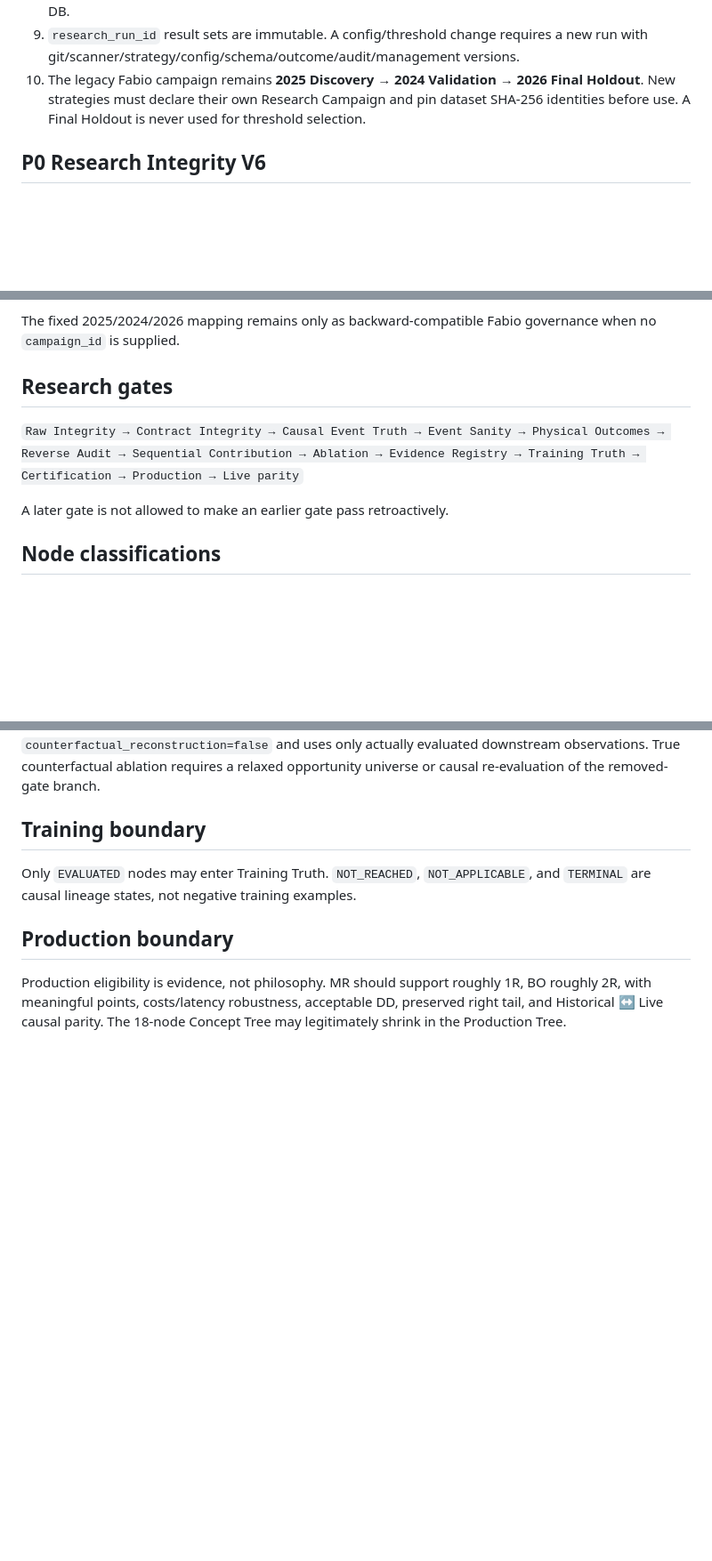
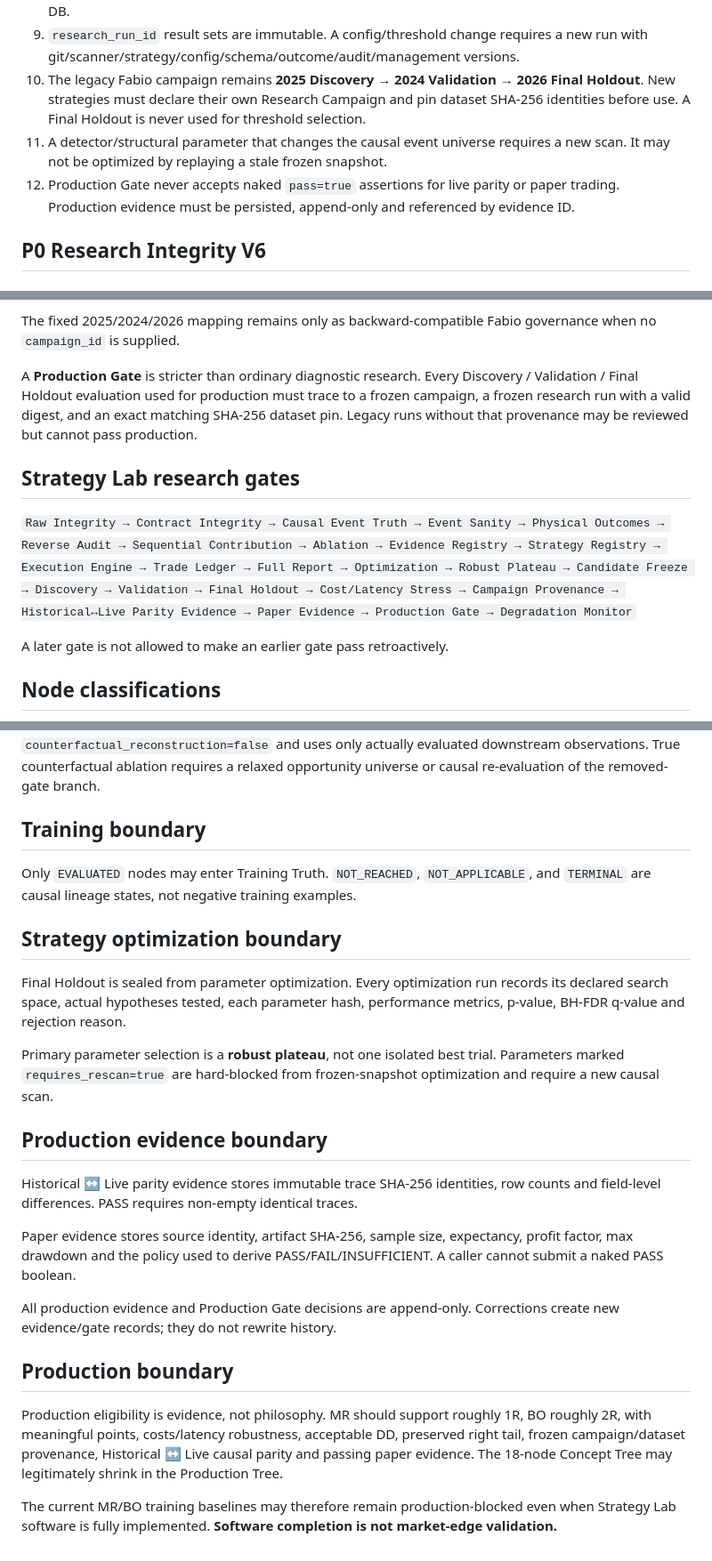
Before and after one commit to cheneddie/klinechats_VT, a Markdown page: docs/V5_ENGINEERING_RULES.md, 3 parts joined by grey strips. Shown at 89% size. Drawn GitHub-style; blank space fills up the shorter version.

Commit message:
docs: harden Strategy Lab production evidence boundary

```diff
--- a/docs/V5_ENGINEERING_RULES.md
+++ b/docs/V5_ENGINEERING_RULES.md
@@ -12,6 +12,8 @@
 8. Event Store is rebuildable from Parquet. Human training data is stored in a separate non-rebuildable DB.
 9. `research_run_id` result sets are immutable. A config/threshold change requires a new run with git/scanner/strategy/config/schema/outcome/audit/management versions.
 10. The legacy Fabio campaign remains **2025 Discovery → 2024 Validation → 2026 Final Holdout**. New strategies must declare their own Research Campaign and pin dataset SHA-256 identities before use. A Final Holdout is never used for threshold selection.
+11. A detector/structural parameter that changes the causal event universe requires a new scan. It may not be optimized by replaying a stale frozen snapshot.
+12. Production Gate never accepts naked `pass=true` assertions for live parity or paper trading. Production evidence must be persisted, append-only and referenced by evidence ID.
 
 ## P0 Research Integrity V6
 
@@ -58,9 +60,11 @@ Every campaign-backed research run pins the selected dataset rows into `research
 
 The fixed 2025/2024/2026 mapping remains only as backward-compatible Fabio governance when no `campaign_id` is supplied.
 
-## Research gates
+A **Production Gate** is stricter than ordinary diagnostic research. Every Discovery / Validation / Final Holdout evaluation used for production must trace to a frozen campaign, a frozen research run with a valid digest, and an exact matching SHA-256 dataset pin. Legacy runs without that provenance may be reviewed but cannot pass production.
 
-`Raw Integrity → Contract Integrity → Causal Event Truth → Event Sanity → Physical Outcomes → Reverse Audit → Sequential Contribution → Ablation → Evidence Registry → Training Truth → Certification → Production → Live parity`
+## Strategy Lab research gates
+
+`Raw Integrity → Contract Integrity → Causal Event Truth → Event Sanity → Physical Outcomes → Reverse Audit → Sequential Contribution → Ablation → Evidence Registry → Strategy Registry → Execution Engine → Trade Ledger → Full Report → Optimization → Robust Plateau → Candidate Freeze → Discovery → Validation → Final Holdout → Cost/Latency Stress → Campaign Provenance → Historical↔Live Parity Evidence → Paper Evidence → Production Gate → Degradation Monitor`
 
 A later gate is not allowed to make an earlier gate pass retroactively.
 
@@ -80,6 +84,22 @@ With four-state reachability, removing a blocking gate does **not** magically ma
 
 Only `EVALUATED` nodes may enter Training Truth. `NOT_REACHED`, `NOT_APPLICABLE`, and `TERMINAL` are causal lineage states, not negative training examples.
 
+## Strategy optimization boundary
+
+Final Holdout is sealed from parameter optimization. Every optimization run records its declared search space, actual hypotheses tested, each parameter hash, performance metrics, p-value, BH-FDR q-value and rejection reason.
+
+Primary parameter selection is a **robust plateau**, not one isolated best trial. Parameters marked `requires_rescan=true` are hard-blocked from frozen-snapshot optimization and require a new causal scan.
+
+## Production evidence boundary
+
+Historical ↔ Live parity evidence stores immutable trace SHA-256 identities, row counts and field-level differences. PASS requires non-empty identical traces.
+
+Paper evidence stores source identity, artifact SHA-256, sample size, expectancy, profit factor, max drawdown and the policy used to derive PASS/FAIL/INSUFFICIENT. A caller cannot submit a naked PASS boolean.
+
+All production evidence and Production Gate decisions are append-only. Corrections create new evidence/gate records; they do not rewrite history.
+
 ## Production boundary
 
-Production eligibility is evidence, not philosophy. MR should support roughly 1R, BO roughly 2R, with meaningful points, costs/latency robustness, acceptable DD, preserved right tail, and Historical ↔ Live causal parity. The 18-node Concept Tree may legitimately shrink in the Production Tree.
+Production eligibility is evidence, not philosophy. MR should support roughly 1R, BO roughly 2R, with meaningful points, costs/latency robustness, acceptable DD, preserved right tail, frozen campaign/dataset provenance, Historical ↔ Live causal parity and passing paper evidence. The 18-node Concept Tree may legitimately shrink in the Production Tree.
+
+The current MR/BO training baselines may therefore remain production-blocked even when Strategy Lab software is fully implemented. **Software completion is not market-edge validation.**
```
